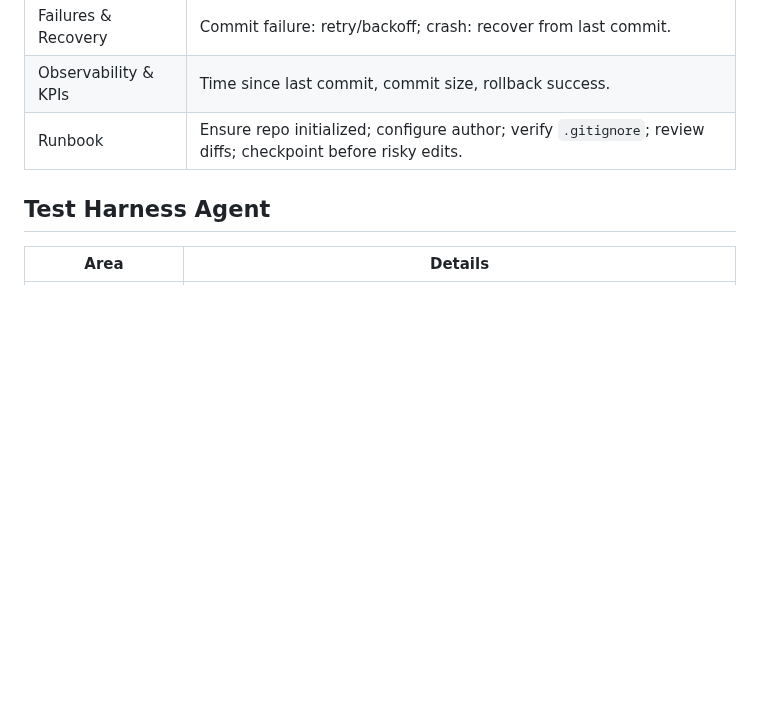
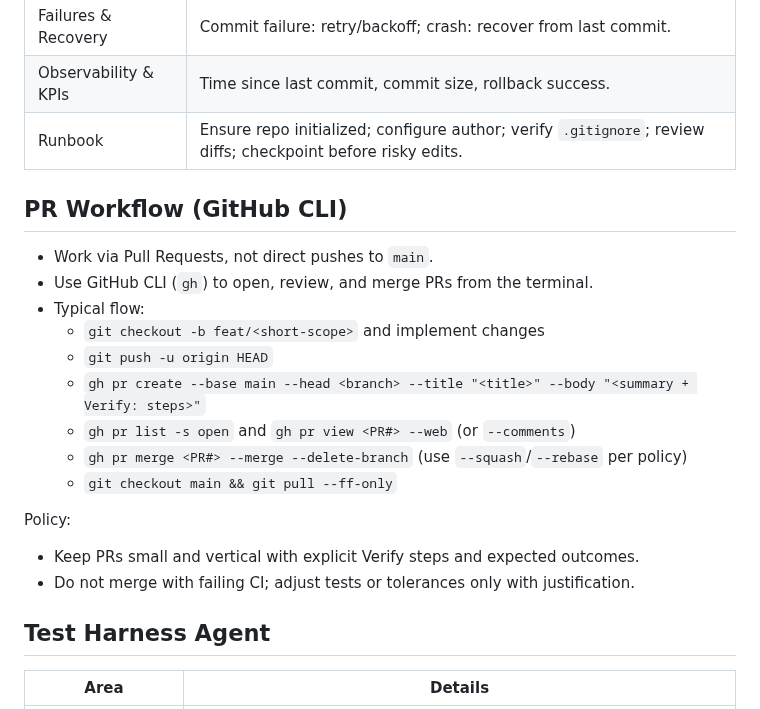
Before and after one commit to kmorrill/op-xy-vibing, a Markdown page: AGENTS.md, the part around the change. Drawn GitHub-style; blank space fills up the shorter version.

Commit message:
docs(agents): add PR workflow and require using GitHub CLI (gh) for PRs

```diff
--- a/AGENTS.md
+++ b/AGENTS.md
@@ -107,6 +107,22 @@ Reference: `docs/opxyloop-1.0.md` is normative for the loop JSON.
 | Observability & KPIs | Time since last commit, commit size, rollback success. |
 | Runbook | Ensure repo initialized; configure author; verify `.gitignore`; review diffs; checkpoint before risky edits. |
 
+## PR Workflow (GitHub CLI)
+
+- Work via Pull Requests, not direct pushes to `main`.
+- Use GitHub CLI (`gh`) to open, review, and merge PRs from the terminal.
+- Typical flow:
+  - `git checkout -b feat/<short-scope>` and implement changes
+  - `git push -u origin HEAD`
+  - `gh pr create --base main --head <branch> --title "<title>" --body "<summary + Verify: steps>"`
+  - `gh pr list -s open` and `gh pr view <PR#> --web` (or `--comments`)
+  - `gh pr merge <PR#> --merge --delete-branch` (use `--squash`/`--rebase` per policy)
+  - `git checkout main && git pull --ff-only`
+
+Policy:
+- Keep PRs small and vertical with explicit Verify steps and expected outcomes.
+- Do not merge with failing CI; adjust tests or tolerances only with justification.
+
 ## Test Harness Agent
 
 | Area | Details |
```
